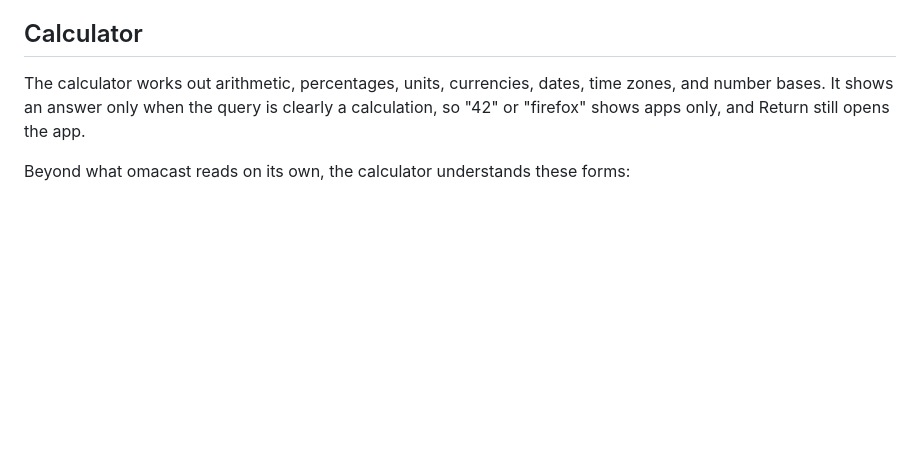
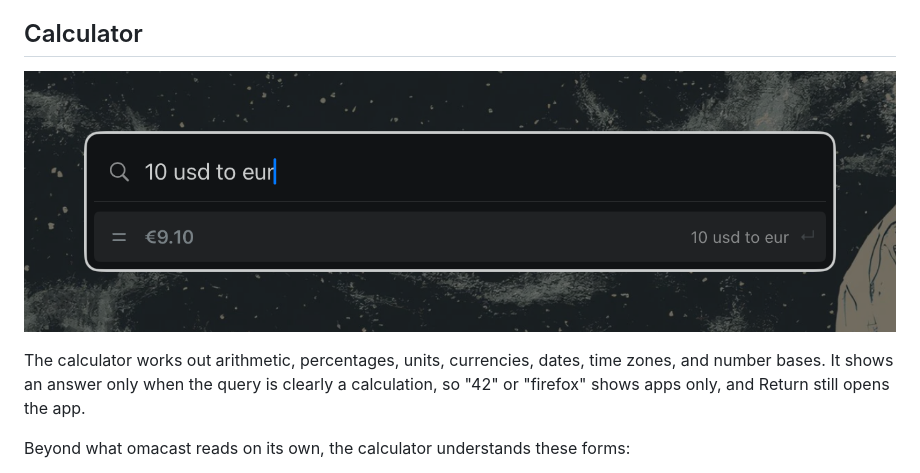
Before and after one commit to sndrgrdn/gary-plugins, a Markdown page: sndrgrdn.launcher/README.md, the part around one of its changes. Rendered like a GitHub page; pictures changed too: sndrgrdn.launcher/calculator.png (added); blank space fills up the shorter version.

Commit message:
Retake the launcher screenshot with "mu" typed, so it shows an app and System Settings panes with their icons, and show a currency answer in the Calculator section

```diff
--- a/sndrgrdn.launcher/README.md
+++ b/sndrgrdn.launcher/README.md
@@ -20,6 +20,8 @@ The picker also lists the System Settings panes, such as Keyboard, Displays, and
 The picker learns from the apps and panes you open. Each one you open moves up the list, and the empty picker lists the ones you open most and most recently first. It also remembers what you typed to open an app, so after you open HyperKey with "h", "h" puts HyperKey first. A visit counts for less as it ages, halving every 10 days, and a remembered query counts until 17 days after you last open the app. The picker keeps these visits in Gary's storage for the plugin.
 
 ## Calculator
+
+![Launcher over the Solitude wallpaper: a search field with "10 usd to eur" typed, and the answer €9.10 selected below it](calculator.png)
 
 The calculator works out arithmetic, percentages, units, currencies, dates, time zones, and number bases. It shows an answer only when the query is clearly a calculation, so "42" or "firefox" shows apps only, and Return still opens the app.
 
```
Also changed, not shown: other parts of sndrgrdn.launcher/README.md (+1 -1 lines), sndrgrdn.launcher/screenshot.png.
